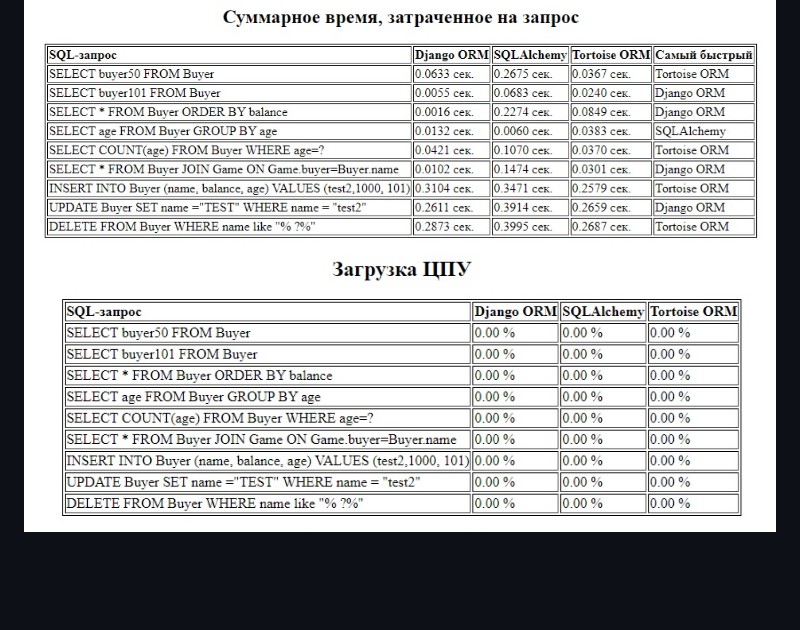
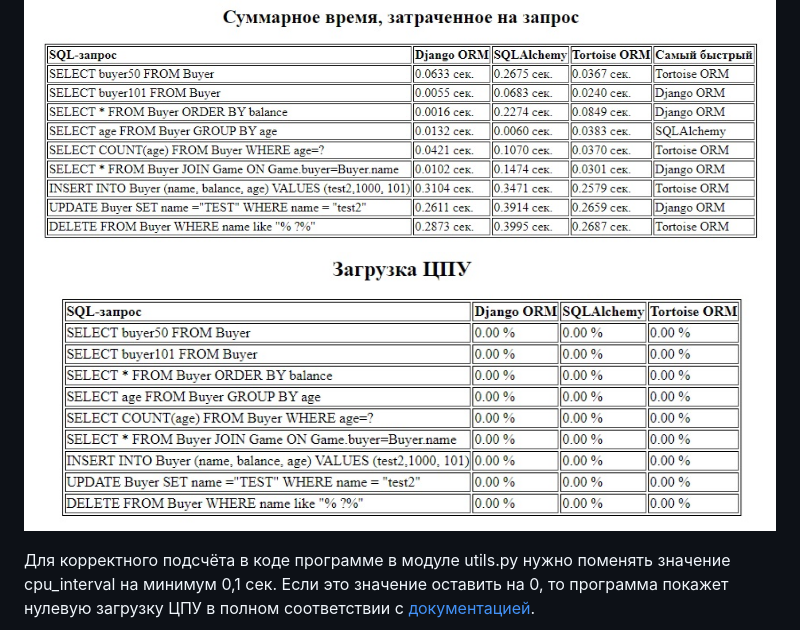
Before and after one commit to MVerseau/ORMs, a Markdown page: README.md, the part around the change. Rendered like a GitHub page; blank space fills up the shorter version.

```diff
--- a/README.md
+++ b/README.md
@@ -33,4 +33,7 @@
 Визуализация результатов выполнения программы реализована на базе HTML шаблона.
 ![Скорость обработки запросов](https://github.com/MVerseau/ORMs/blob/f28042b01ffe915c1b1aeade43069f96cda58331/time.jpg)
 ![Загрузка ЦПУ](https://github.com/MVerseau/ORMs/blob/f28042b01ffe915c1b1aeade43069f96cda58331/CPU.jpg)
+
+Для корректного подсчёта в коде программе в модуле utils.py нужно поменять значение cpu_interval на минимум 0,1 сек. Если это значение оставить на 0, то программа покажет нулевую загрузку ЦПУ в полном соответствии с [документацией](https://psutil.readthedocs.io/en/latest/index.html#psutil.Process.cpu_percent).
+
 ![ОЗУ](https://github.com/MVerseau/ORMs/blob/f28042b01ffe915c1b1aeade43069f96cda58331/RAM.jpg)
```
